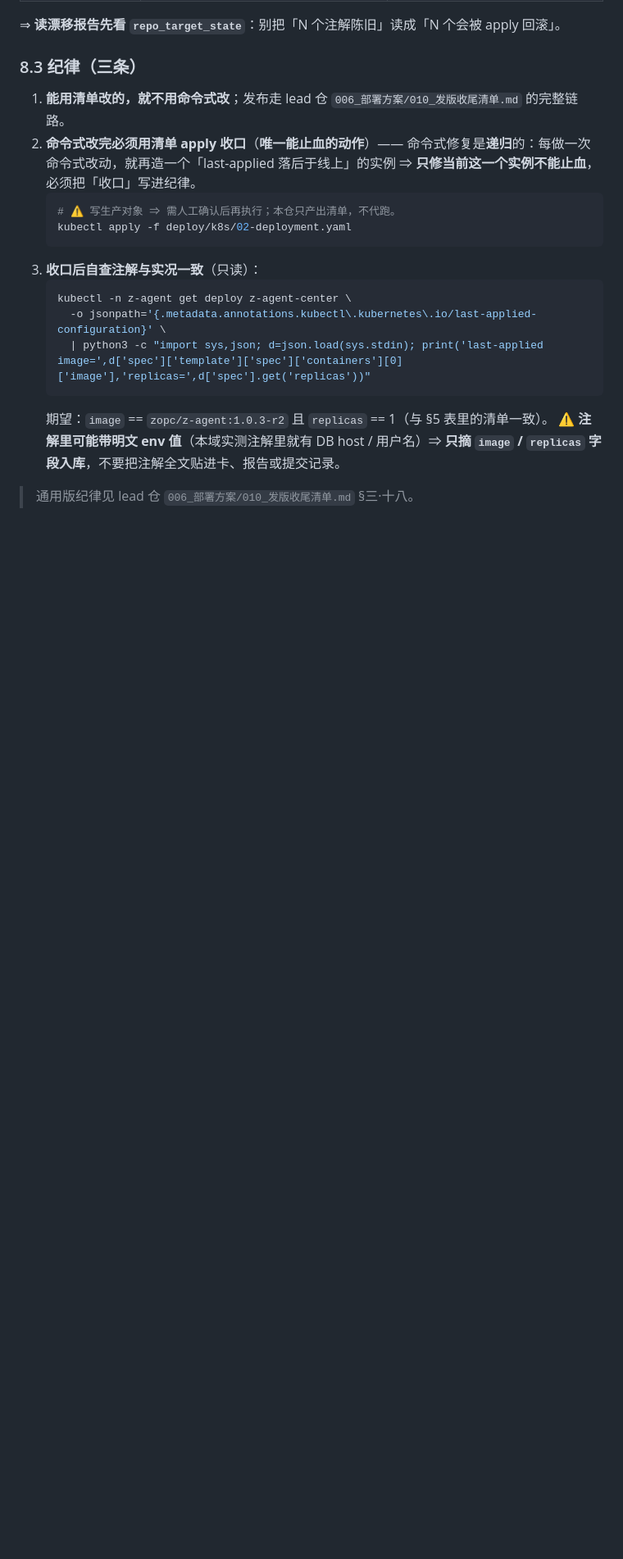
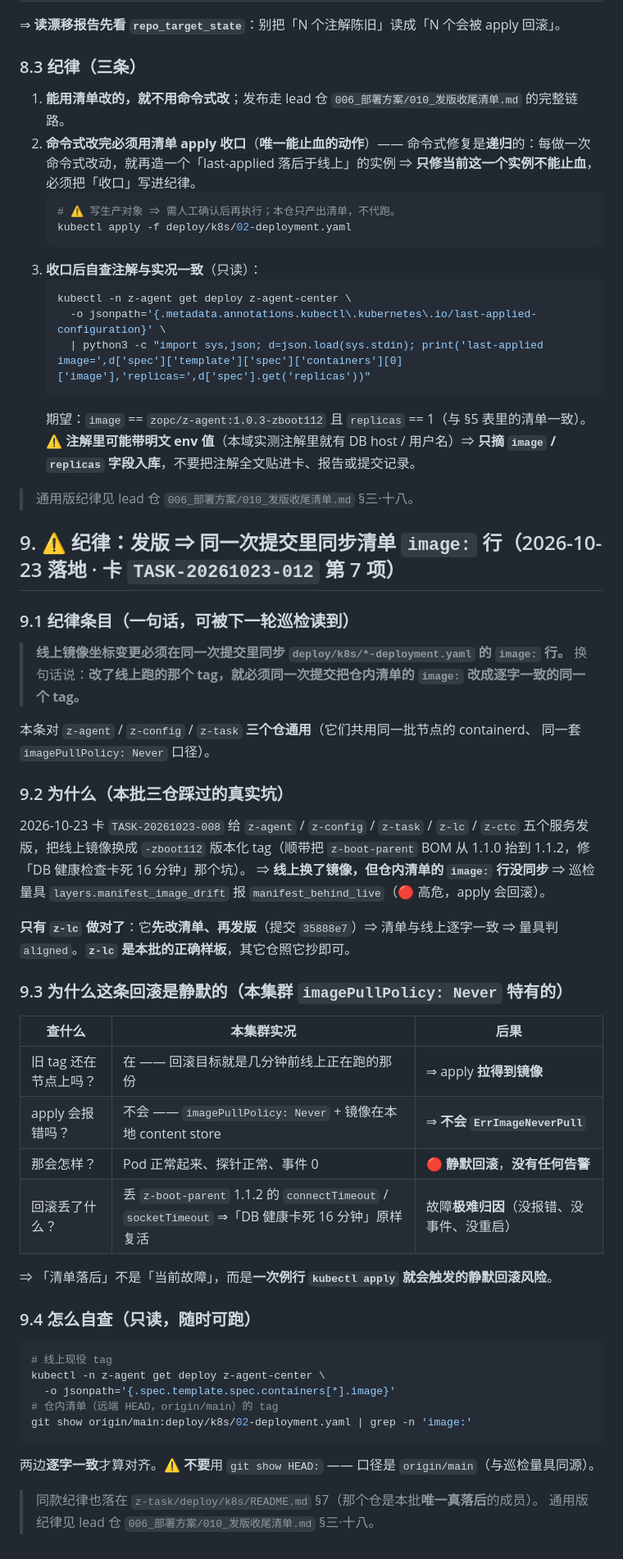
Before and after one commit to z-opc-foundation/z-agent, a Markdown page: deploy/k8s/README.md, the part around one of its changes. Shown at 82% size. Rendered like a GitHub page; blank space fills up the shorter version.

Commit message:
docs(z-agent): 补纪律 —— 发版 ⇒ 同一次提交里同步 deploy/k8s 清单的 image: 行
卡 TASK-20261023-012 第 7 项（防复发关键，纪律落在仓内可读位置）：

- 新增 §9「发版 ⇒ 同一次提交里同步清单 image: 行」：
  · 纪律条目一句话化，可被下一轮巡检读到；
  · 记本批真实坑：卡 TASK-20261023-008 给 5 个服务换 -zboot112 版本化 tag 时，
    只 z-lc 做到「先改清单、再发版」（提交 35888e7）⇒ 清单与线上逐字一致 ⇒ aligned；
    其它仓漏改清单 ⇒ 量具报 manifest_behind_live（🔴 高危，apply 会回滚）；
  · 讲清静默回滚机理（本集群 imagePullPolicy=Never + 旧镜像仍在节点 containerd
    ⇒ apply 不报错、Pod 正常、探针正常 ⇒ 丢掉 z-boot-parent 1.1.2 的 DB 超时修复）；
  · 给只读自查命令（线上 kubectl get vs git show origin/main 的清单 tag）。

- 同步本仓 README 里已过期的镜像口径（1.0.3-r2 -> 1.0.3-zboot112），
  使 §5 差异表与 §8.3 自查期望值与当前清单/线上一致；
  §8.1 那张 2026-10-22 的实况快照表保留原值并加注「历史快照」，
  另注明 last-applied 注解刷新需要线上 apply（生产写）⇒ 本仓不代跑，留人工授权。

````diff
--- a/deploy/k8s/README.md
+++ b/deploy/k8s/README.md
@@ -324,8 +333,55 @@ kubectl -n z-agent rollout status deploy/z-agent-center
      -o jsonpath='{.metadata.annotations.kubectl\.kubernetes\.io/last-applied-configuration}' \
      | python3 -c "import sys,json; d=json.load(sys.stdin); print('last-applied image=',d['spec']['template']['spec']['containers'][0]['image'],'replicas=',d['spec'].get('replicas'))"
    ```
-   期望：`image` == `zopc/z-agent:1.0.3-r2` 且 `replicas` == 1（与 §5 表里的清单一致）。
+   期望：`image` == `zopc/z-agent:1.0.3-zboot112` 且 `replicas` == 1（与 §5 表里的清单一致）。
    ⚠ **注解里可能带明文 env 值**（本域实测注解里就有 DB host / 用户名）⇒
    **只摘 `image` / `replicas` 字段入库**，不要把注解全文贴进卡、报告或提交记录。
 
 > 通用版纪律见 lead 仓 `006_部署方案/010_发版收尾清单.md` §三·十八。
+
+## 9. ⚠️ 纪律：发版 ⇒ **同一次提交里同步清单 `image:` 行**（2026-10-23 落地 · 卡 `TASK-20261023-012` 第 7 项）
+
+### 9.1 纪律条目（一句话，可被下一轮巡检读到）
+
+> **线上镜像坐标变更必须在同一次提交里同步 `deploy/k8s/*-deployment.yaml` 的 `image:` 行。**
+> 换句话说：**改了线上跑的那个 tag，就必须同一次提交把仓内清单的 `image:` 改成逐字一致的同一个 tag。**
+
+本条对 `z-agent` / `z-config` / `z-task` **三个仓通用**（它们共用同一批节点的 containerd、
+同一套 `imagePullPolicy: Never` 口径）。
+
+### 9.2 为什么（本批三仓踩过的真实坑）
+
+2026-10-23 卡 `TASK-20261023-008` 给 `z-agent` / `z-config` / `z-task` / `z-lc` / `z-ctc`
+五个服务发版，把线上镜像换成 `-zboot112` 版本化 tag（顺带把 `z-boot-parent` BOM
+从 1.1.0 抬到 1.1.2，修「DB 健康检查卡死 16 分钟」那个坑）。
+⇒ **线上换了镜像，但仓内清单的 `image:` 行没同步** ⇒ 巡检量具
+`layers.manifest_image_drift` 报 `manifest_behind_live`（🔴 高危，apply 会回滚）。
+
+**只有 `z-lc` 做对了**：它**先改清单、再发版**（提交 `35888e7`）⇒ 清单与线上逐字一致
+⇒ 量具判 `aligned`。**`z-lc` 是本批的正确样板**，其它仓照它抄即可。
+
+### 9.3 为什么这条回滚是**静默**的（本集群 `imagePullPolicy: Never` 特有的）
+
+| 查什么 | 本集群实况 | 后果 |
+|---|---|---|
+| 旧 tag 还在节点上吗？| 在 —— 回滚目标就是几分钟前线上正在跑的那份 | ⇒ apply **拉得到镜像** |
+| apply 会报错吗？| 不会 —— `imagePullPolicy: Never` + 镜像在本地 content store | ⇒ **不会 `ErrImageNeverPull`** |
+| 那会怎样？| Pod 正常起来、探针正常、事件 0 | 🔴 **静默回滚**，**没有任何告警** |
+| 回滚丢了什么？| 丢 `z-boot-parent` 1.1.2 的 `connectTimeout` / `socketTimeout` ⇒「DB 健康卡死 16 分钟」原样复活 | 故障**极难归因**（没报错、没事件、没重启）|
+
+⇒ 「清单落后」不是「当前故障」，而是**一次例行 `kubectl apply` 就会触发的静默回滚风险**。
+
+### 9.4 怎么自查（只读，随时可跑）
+
+```bash
+# 线上现役 tag
+kubectl -n z-agent get deploy z-agent-center \
+  -o jsonpath='{.spec.template.spec.containers[*].image}'
+# 仓内清单（远端 HEAD，origin/main）的 tag
+git show origin/main:deploy/k8s/02-deployment.yaml | grep -n 'image:'
+```
+
+两边**逐字一致**才算对齐。⚠ **不要**用 `git show HEAD:` —— 口径是 `origin/main`（与巡检量具同源）。
+
+> 同款纪律也落在 `z-task/deploy/k8s/README.md` §7（那个仓是本批**唯一真落后**的成员）。
+> 通用版纪律见 lead 仓 `006_部署方案/010_发版收尾清单.md` §三·十八。
````
Also changed, not shown: other parts of deploy/k8s/README.md (+15 -6 lines).
